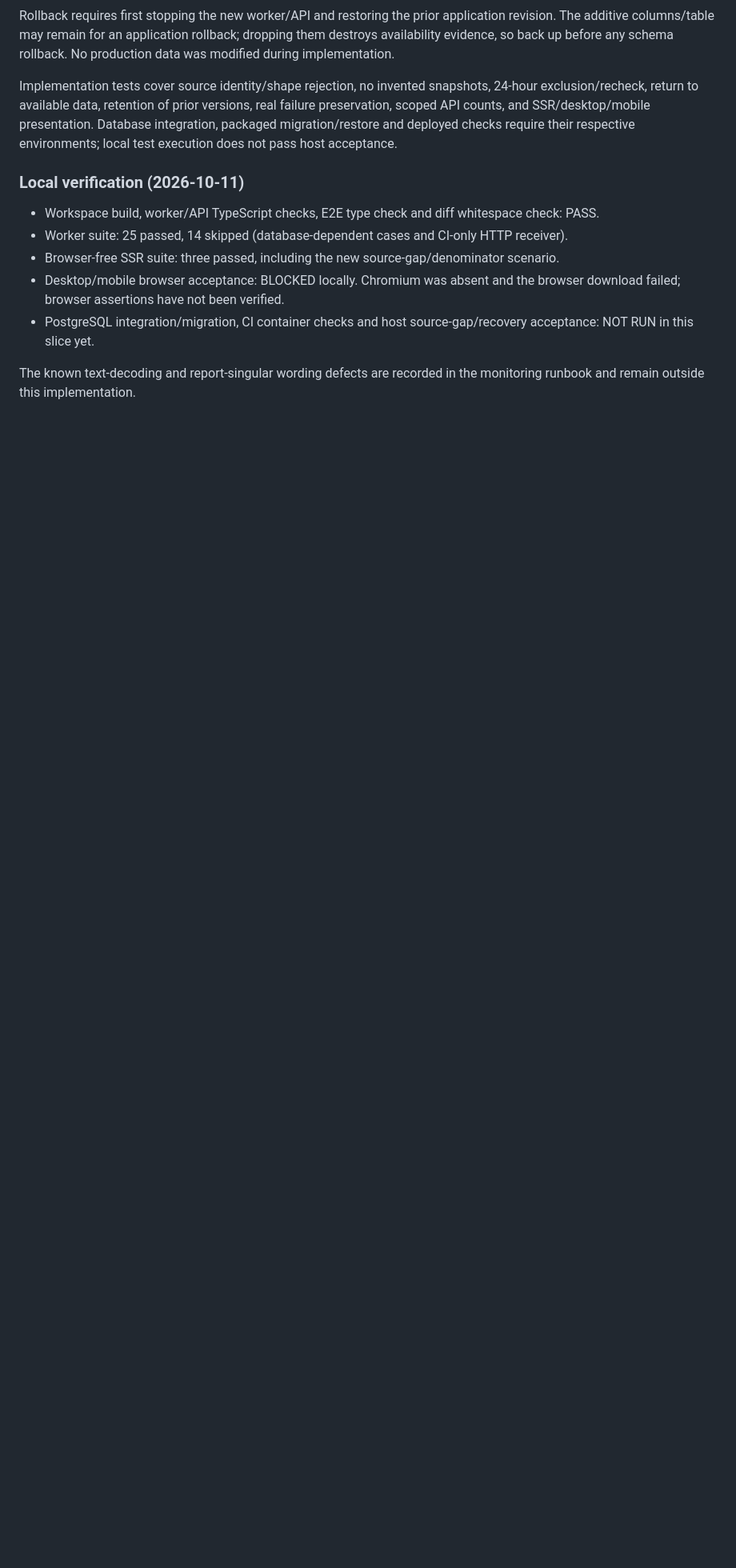
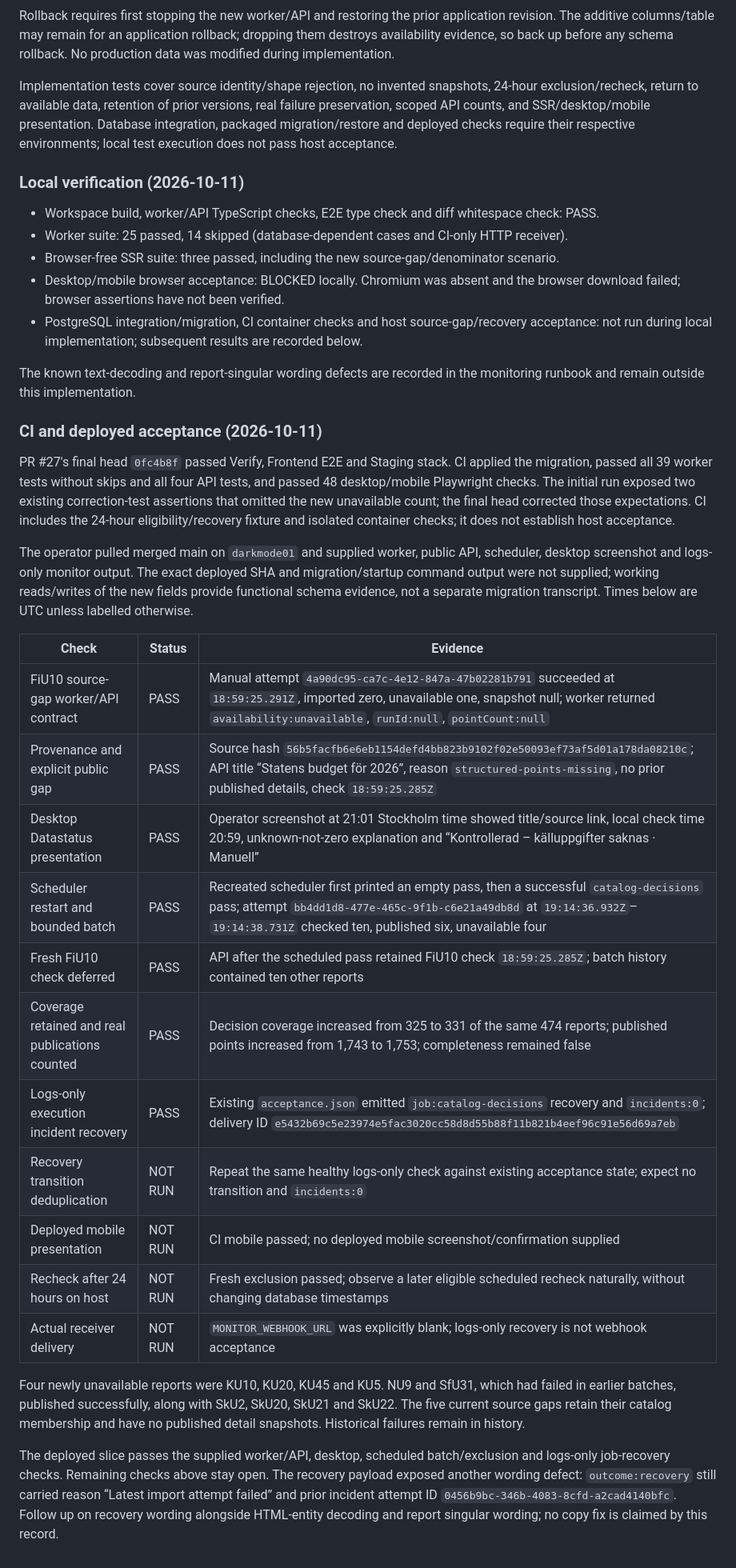
Before and after one commit to DarkmodeBrewing/rikskollen.se, a Markdown page: docs/source-availability.md, the part around the change. Shown at 80% size. Drawn GitHub-style; blank space fills up the shorter version.

Commit message:
Record deployed source availability acceptance and remaining checks

```diff
--- a/docs/source-availability.md
+++ b/docs/source-availability.md
@@ -51,6 +51,30 @@ Implementation tests cover source identity/shape rejection, no invented snapshot
 - Worker suite: 25 passed, 14 skipped (database-dependent cases and CI-only HTTP receiver).
 - Browser-free SSR suite: three passed, including the new source-gap/denominator scenario.
 - Desktop/mobile browser acceptance: BLOCKED locally. Chromium was absent and the browser download failed; browser assertions have not been verified.
-- PostgreSQL integration/migration, CI container checks and host source-gap/recovery acceptance: NOT RUN in this slice yet.
+- PostgreSQL integration/migration, CI container checks and host source-gap/recovery acceptance: not run during local implementation; subsequent results are recorded below.
 
 The known text-decoding and report-singular wording defects are recorded in the monitoring runbook and remain outside this implementation.
+
+### CI and deployed acceptance (2026-10-11)
+
+PR #27's final head `0fc4b8f` passed Verify, Frontend E2E and Staging stack. CI applied the migration, passed all 39 worker tests without skips and all four API tests, and passed 48 desktop/mobile Playwright checks. The initial run exposed two existing correction-test assertions that omitted the new unavailable count; the final head corrected those expectations. CI includes the 24-hour eligibility/recovery fixture and isolated container checks; it does not establish host acceptance.
+
+The operator pulled merged main on `darkmode01` and supplied worker, public API, scheduler, desktop screenshot and logs-only monitor output. The exact deployed SHA and migration/startup command output were not supplied; working reads/writes of the new fields provide functional schema evidence, not a separate migration transcript. Times below are UTC unless labelled otherwise.
+
+| Check | Status | Evidence |
+| --- | --- | --- |
+| FiU10 source-gap worker/API contract | PASS | Manual attempt `4a90dc95-ca7c-4e12-847a-47b02281b791` succeeded at `18:59:25.291Z`, imported zero, unavailable one, snapshot null; worker returned `availability:unavailable`, `runId:null`, `pointCount:null` |
+| Provenance and explicit public gap | PASS | Source hash `56b5facfb6e6eb1154defd4bb823b9102f02e50093ef73af5d01a178da08210c`; API title “Statens budget för 2026”, reason `structured-points-missing`, no prior published details, check `18:59:25.285Z` |
+| Desktop Datastatus presentation | PASS | Operator screenshot at 21:01 Stockholm time showed title/source link, local check time 20:59, unknown-not-zero explanation and “Kontrollerad – källuppgifter saknas · Manuell” |
+| Scheduler restart and bounded batch | PASS | Recreated scheduler first printed an empty pass, then a successful `catalog-decisions` pass; attempt `bb4dd1d8-477e-465c-9f1b-c6e21a49db8d` at `19:14:36.932Z`–`19:14:38.731Z` checked ten, published six, unavailable four |
+| Fresh FiU10 check deferred | PASS | API after the scheduled pass retained FiU10 check `18:59:25.285Z`; batch history contained ten other reports |
+| Coverage retained and real publications counted | PASS | Decision coverage increased from 325 to 331 of the same 474 reports; published points increased from 1,743 to 1,753; completeness remained false |
+| Logs-only execution incident recovery | PASS | Existing `acceptance.json` emitted `job:catalog-decisions` recovery and `incidents:0`; delivery ID `e5432b69c5e23974e5fac3020cc58d8d55b88f11b821b4eef96c91e56d69a7eb` |
+| Recovery transition deduplication | NOT RUN | Repeat the same healthy logs-only check against existing acceptance state; expect no transition and `incidents:0` |
+| Deployed mobile presentation | NOT RUN | CI mobile passed; no deployed mobile screenshot/confirmation supplied |
+| Recheck after 24 hours on host | NOT RUN | Fresh exclusion passed; observe a later eligible scheduled recheck naturally, without changing database timestamps |
+| Actual receiver delivery | NOT RUN | `MONITOR_WEBHOOK_URL` was explicitly blank; logs-only recovery is not webhook acceptance |
+
+Four newly unavailable reports were KU10, KU20, KU45 and KU5. NU9 and SfU31, which had failed in earlier batches, published successfully, along with SkU2, SkU20, SkU21 and SkU22. The five current source gaps retain their catalog membership and have no published detail snapshots. Historical failures remain in history.
+
+The deployed slice passes the supplied worker/API, desktop, scheduled batch/exclusion and logs-only job-recovery checks. Remaining checks above stay open. The recovery payload exposed another wording defect: `outcome:recovery` still carried reason “Latest import attempt failed” and prior incident attempt ID `0456b9bc-346b-4083-8cfd-a2cad4140bfc`. Follow up on recovery wording alongside HTML-entity decoding and report singular wording; no copy fix is claimed by this record.
```
Also changed, not shown: docs/monitoring-alerts.md (+7 -1 lines), docs/roadmap.md (+1 -1 lines).
